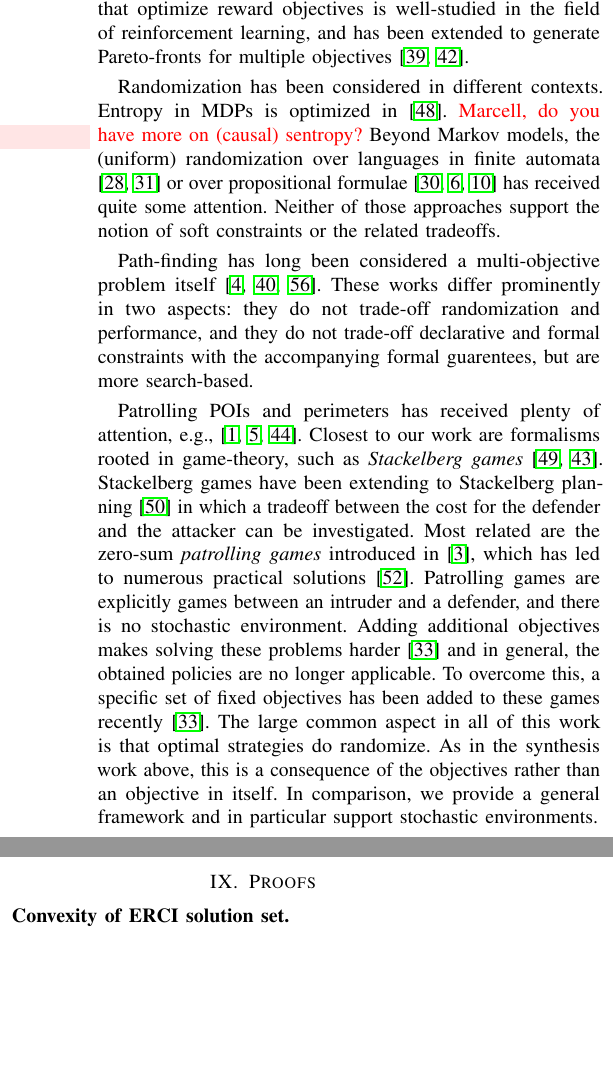
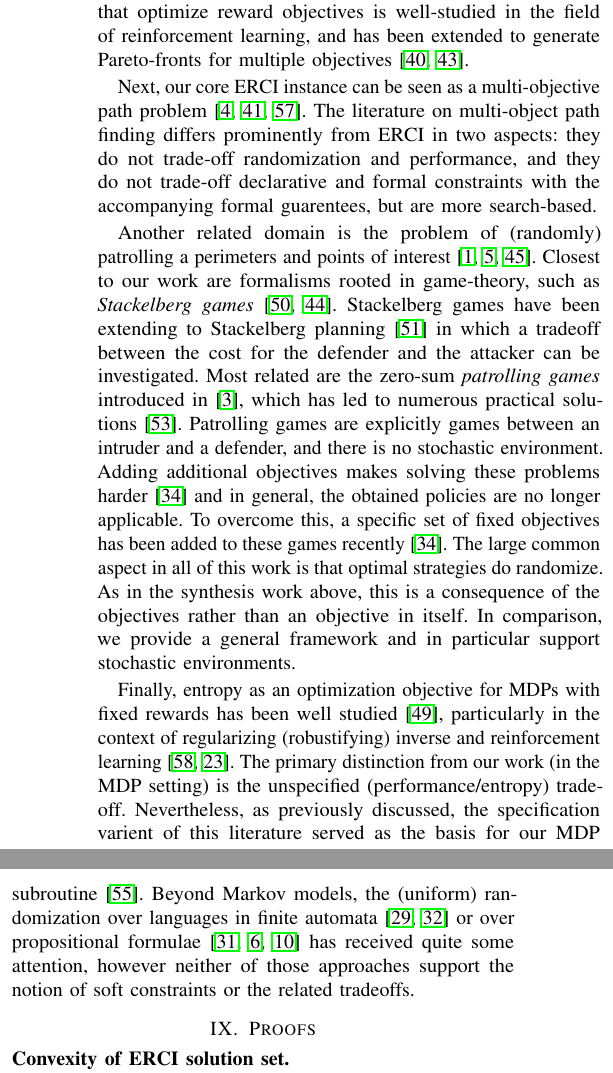
Before and after one commit to mvcisback/RSS21, a LaTeX paper (main.tex, which reads related.tex): two parts of the columns of page 10 of 13, joined at a grey line, cut so that both start at the same text, the shorter picture padded with empty space. Compiled offline with pdfLaTeX.

Commit message:
Pass on related work.

```diff
--- a/related.tex
+++ b/related.tex
@@ -128,19 +128,36 @@ Finally, notions of lexicographic multi-objective synthesis~\cite{DBLP:conf/cav/
 These algorithms have been put in a robotics context in~\cite{DBLP:journals/ijrr/LacerdaFPH19}.
 Finding policies that optimize reward objectives is well-studied in the field of reinforcement learning, and has been extended to generate Pareto-fronts for multiple objectives~\cite{DBLP:conf/icml/NatarajanT05,DBLP:conf/adprl/ParisiPSBR14}.
 
-Randomization has been considered in different contexts. Entropy in MDPs is optimized in \cite{DBLP:journals/tac/SavasOCKT20}.
-\textcolor{red}{Marcell, do you have more on (causal) sentropy?}\sj{todo}
-Beyond Markov models, the (uniform) randomization over languages in finite automata \cite{DBLP:journals/siamcomp/HickeyC83,DBLP:conf/soda/KannanSM95} or over propositional formulae \cite{DBLP:journals/tcs/JerrumVV86,DBLP:journals/iandc/BellareGP00,DBLP:conf/dac/ChakrabortyMV14} has received quite some attention. Neither of those approaches support the notion of soft constraints or the related tradeoffs.
+Next, our core ERCI instance can be seen as a multi-objective path problem~\cite{DBLP:conf/icra/AmigoniG05,DBLP:journals/eswa/NazarahariKD19,DBLP:conf/icml/XuTMRSM20}.
+The literature on multi-object path finding differs prominently from ERCI in two aspects: they do not trade-off
+randomization and performance, and they do not trade-off declarative
+and formal constraints with the accompanying formal guarentees, but
+are more search-based.
 
-Path-finding has long been considered a multi-objective problem itself~\cite{DBLP:conf/icra/AmigoniG05,DBLP:journals/eswa/NazarahariKD19,DBLP:conf/icml/XuTMRSM20}.
-These works differ prominently in two aspects: they do not trade-off randomization and performance, and they do not trade-off declarative and formal constraints with the accompanying formal guarentees, but are more search-based.
-
-Patrolling POIs and perimeters has received plenty of attention, e.g.,~\cite{DBLP:conf/icra/AgmonKK08,DBLP:conf/icra/AmigoniBG09,DBLP:conf/iros/PortugalPRC14}.
+Another related domain is the problem of (randomly) patrolling a perimeters and
+points of interest~\cite{DBLP:conf/icra/AgmonKK08,DBLP:conf/icra/AmigoniBG09,DBLP:conf/iros/PortugalPRC14}.
 Closest to our work are  formalisms rooted in game-theory,  such as  \emph{Stackelberg games}~\cite{simaan1973stackelberg,DBLP:conf/atal/ParuchuriPTOK07}. Stackelberg games have been extending to Stackelberg planning~\cite{DBLP:conf/aaai/SpeicherS00K18} in which a tradeoff between the cost for the defender and the attacker can be investigated.
 Most related are the zero-sum~\emph{patrolling games} introduced in~\cite{DBLP:journals/ior/AlpernMP11}, which has led to numerous practical solutions~\cite{DBLP:books/daglib/0040483}. Patrolling games are explicitly games between an intruder and a defender, and there is no stochastic environment.  Adding additional objectives makes solving these problems harder~\cite{DBLP:conf/atal/Klaska0R20} and in general, the obtained policies are no longer applicable. To overcome this, a specific set of fixed objectives has been added to these games recently~\cite{DBLP:conf/atal/Klaska0R20}.
  The large common aspect in all of this work is that optimal strategies do randomize. As in the synthesis work above, this is a consequence of the objectives rather than an objective in itself.
  In comparison, we provide a general framework and in particular support stochastic environments.
 
+Finally, entropy as an optimization objective for MDPs with fixed
+rewards has been well studied~\cite{DBLP:journals/tac/SavasOCKT20},
+particularly in the context of regularizing (robustifying) inverse and
+reinforcement learning~\cite{mceThesis, DBLP:conf/icml/GeistSP19}. The
+primary distinction from our work (in the MDP setting) is the
+unspecified (performance/entropy) trade-off. Nevertheless, as
+previously discussed, the specification varient of this literature
+served as the basis for our MDP
+subroutine~\cite{DBLP:conf/cav/Vazquez-Chanlatte20}.  Beyond Markov
+models, the (uniform) randomization over languages in finite automata
+\cite{DBLP:journals/siamcomp/HickeyC83,DBLP:conf/soda/KannanSM95} or
+over propositional formulae
+\cite{DBLP:journals/tcs/JerrumVV86,DBLP:journals/iandc/BellareGP00,DBLP:conf/dac/ChakrabortyMV14}
+has received quite some attention, however neither of those approaches
+support the notion of soft constraints or the related tradeoffs.
+
+
 %%% Local Variables:
 %%% mode: latex
 %%% TeX-master: "main"
```
Also changed, not shown: bibliography.bib (+21 -0 lines).
